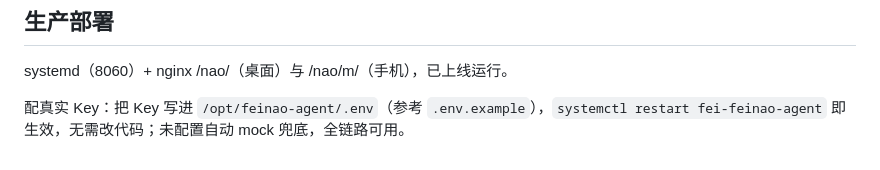
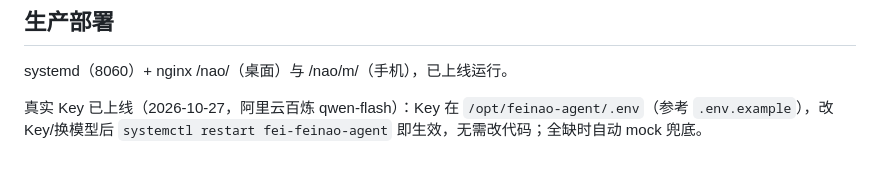
Before and after one commit to FeinaoLab/feinao-agent, a Markdown page: README.md, the part around the change. Drawn GitHub-style.

Commit message:
docs: 真实 Key 上线说明（qwen-flash）

```diff
--- a/README.md
+++ b/README.md
@@ -56,4 +56,4 @@ python -m pytest tests/ -q     # 11 项：API 全链路 + LCM + 供应商真实
 ## 生产部署
 systemd（8060）+ nginx /nao/（桌面）与 /nao/m/（手机），已上线运行。
 
-配真实 Key：把 Key 写进 `/opt/feinao-agent/.env`（参考 `.env.example`），`systemctl restart fei-feinao-agent` 即生效，无需改代码；未配置自动 mock 兜底，全链路可用。
+真实 Key 已上线（2026-10-27，阿里云百炼 qwen-flash）：Key 在 `/opt/feinao-agent/.env`（参考 `.env.example`），改 Key/换模型后 `systemctl restart fei-feinao-agent` 即生效，无需改代码；全缺时自动 mock 兜底。
```
